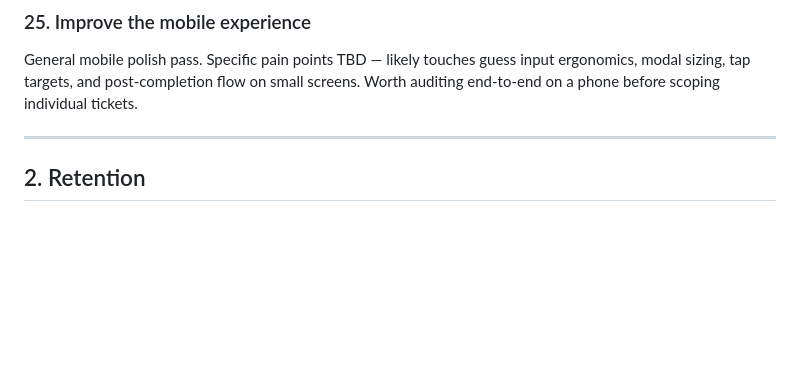
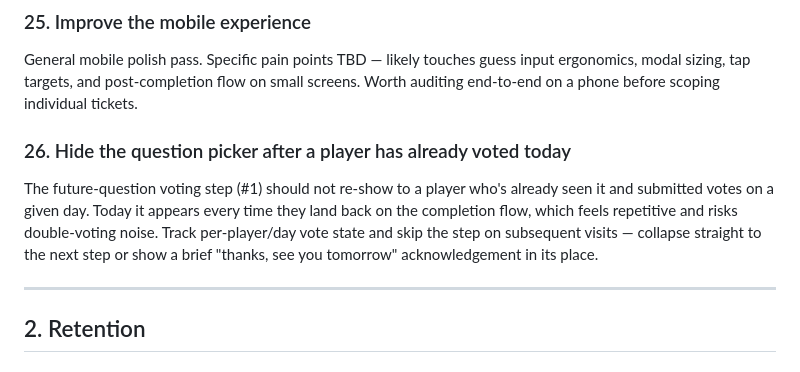
Before and after one commit to emandell13/guess-what-app, a Markdown page: IMPROVEMENTS.md, the part around the change. Rendered like a GitHub page; blank space fills up the shorter version.

Commit message:
Backlog: hide question picker after a player has already voted today
Co-Authored-By: Claude Opus 4.7 (1M context) <noreply@anthropic.com>

```diff
--- a/IMPROVEMENTS.md
+++ b/IMPROVEMENTS.md
@@ -55,6 +55,9 @@ A broader pass on the post-completion module — visual hierarchy, pacing betwee
 
 ### 25. Improve the mobile experience
 General mobile polish pass. Specific pain points TBD — likely touches guess input ergonomics, modal sizing, tap targets, and post-completion flow on small screens. Worth auditing end-to-end on a phone before scoping individual tickets.
+
+### 26. Hide the question picker after a player has already voted today
+The future-question voting step (#1) should not re-show to a player who's already seen it and submitted votes on a given day. Today it appears every time they land back on the completion flow, which feels repetitive and risks double-voting noise. Track per-player/day vote state and skip the step on subsequent visits — collapse straight to the next step or show a brief "thanks, see you tomorrow" acknowledgement in its place.
 
 ---
 
```
